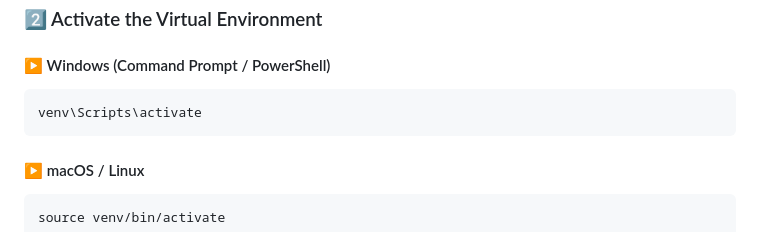
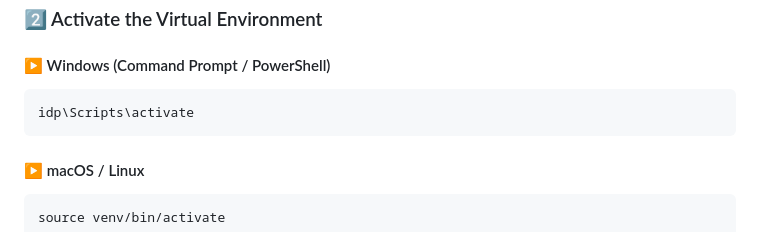
Before and after one commit to Asmithreddy/IDP, a Markdown page: README.md, the part around the change. Drawn GitHub-style.

Commit message:
Fix activation command for Windows in README

````diff
--- a/README.md
+++ b/README.md
@@ -84,7 +84,7 @@ This creates a folder named idp containing the environment.
 #### ▶️ Windows (Command Prompt / PowerShell)
 
 ```bash
-venv\Scripts\activate
+idp\Scripts\activate
 ```
 
 #### ▶️ macOS / Linux
````
